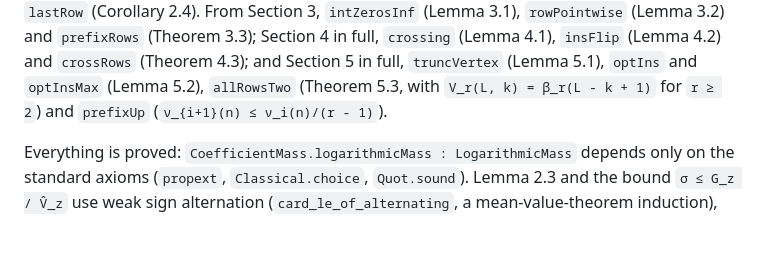
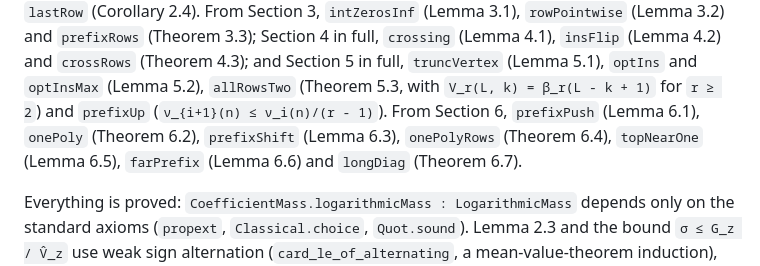
Before and after one commit to bangyen/coefficient-mass, a Markdown page: README.md, the part around the change. Drawn GitHub-style; blank space fills up the shorter version.

Commit message:
README: rows paper Section 6

```diff
--- a/README.md
+++ b/README.md
@@ -75,7 +75,9 @@ truncation, and `V_r(L, k) ≤ β_r(L - k + 1)`), `tailBoundGen` (Theorem 2.2),
 `crossing` (Lemma 4.1), `insFlip` (Lemma 4.2) and `crossRows` (Theorem 4.3); and Section 5
 in full, `truncVertex` (Lemma 5.1), `optIns` and `optInsMax` (Lemma 5.2), `allRowsTwo`
 (Theorem 5.3, with `V_r(L, k) = β_r(L - k + 1)` for `r ≥ 2`) and `prefixUp`
-(`ν_{i+1}(n) ≤ ν_i(n)/(r - 1)`).
+(`ν_{i+1}(n) ≤ ν_i(n)/(r - 1)`).  From Section 6, `prefixPush` (Lemma 6.1), `onePoly`
+(Theorem 6.2), `prefixShift` (Lemma 6.3), `onePolyRows` (Theorem 6.4), `topNearOne`
+(Lemma 6.5), `farPrefix` (Lemma 6.6) and `longDiag` (Theorem 6.7).
 
 Everything is proved: `CoefficientMass.logarithmicMass : LogarithmicMass`
 depends only on the standard axioms (`propext`, `Classical.choice`,
```
